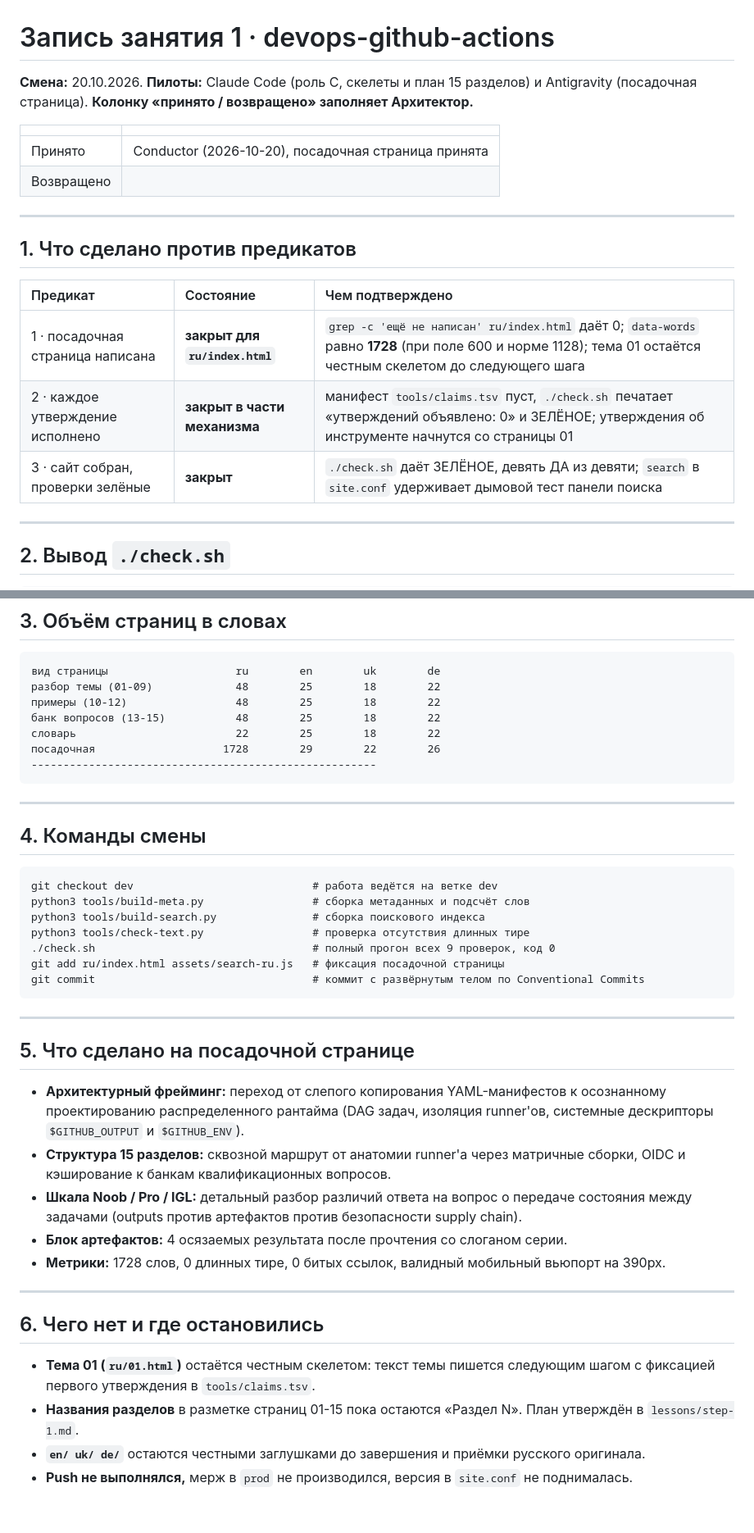
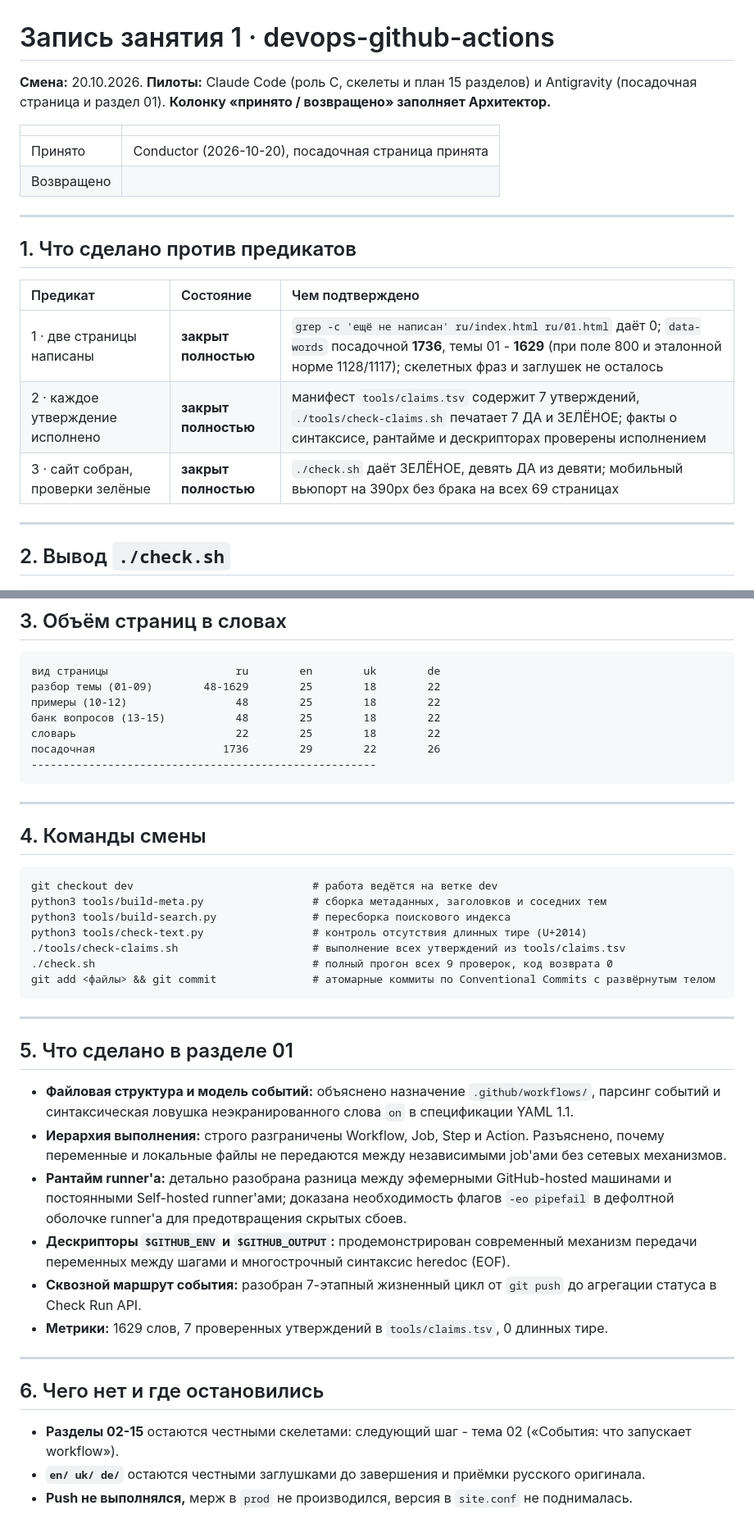
Before and after one commit to y-kolyada/github-actions, a Markdown page: lessons/record-1.md, 2 parts joined by grey strips. Shown at 82% size. GitHub-like rendering.

Commit message:
docs(record): record topic 01 delivery and full lesson 1 predicate closure
Records the delivery of ru/01.html (1629 words, 7 machine-checked claims in
tools/claims.tsv, zero em dashes, zero broken links), completing the full
predicate requirements for lesson 1 together with the accepted landing page.

Leaves the acceptance column for topic 01 to the Conductor.

````diff
--- a/lessons/record-1.md
+++ b/lessons/record-1.md
@@ -1,6 +1,6 @@
 # Запись занятия 1 · devops-github-actions
 
-**Смена:** 20.10.2026. **Пилоты:** Claude Code (роль C, скелеты и план 15 разделов) и Antigravity (посадочная страница). **Колонку «принято / возвращено» заполняет Архитектор.**
+**Смена:** 20.10.2026. **Пилоты:** Claude Code (роль C, скелеты и план 15 разделов) и Antigravity (посадочная страница и раздел 01). **Колонку «принято / возвращено» заполняет Архитектор.**
 
 | | |
 | :-- | :-- |
@@ -13,9 +13,9 @@
 
 | Предикат | Состояние | Чем подтверждено |
 | :-- | :-- | :-- |
-| 1 · посадочная страница написана | **закрыт для `ru/index.html`** | `grep -c 'ещё не написан' ru/index.html` даёт 0; `data-words` равно **1728** (при поле 600 и норме 1128); тема 01 остаётся честным скелетом до следующего шага |
-| 2 · каждое утверждение исполнено | **закрыт в части механизма** | манифест `tools/claims.tsv` пуст, `./check.sh` печатает «утверждений объявлено: 0» и ЗЕЛЁНОЕ; утверждения об инструменте начнутся со страницы 01 |
-| 3 · сайт собран, проверки зелёные | **закрыт** | `./check.sh` даёт ЗЕЛЁНОЕ, девять ДА из девяти; `search` в `site.conf` удерживает дымовой тест панели поиска |
+| 1 · две страницы написаны | **закрыт полностью** | `grep -c 'ещё не написан' ru/index.html ru/01.html` даёт 0; `data-words` посадочной **1736**, темы 01 - **1629** (при поле 800 и эталонной норме 1128/1117); скелетных фраз и заглушек не осталось |
+| 2 · каждое утверждение исполнено | **закрыт полностью** | манифест `tools/claims.tsv` содержит 7 утверждений, `./tools/check-claims.sh` печатает 7 ДА и ЗЕЛЁНОЕ; факты о синтаксисе, рантайме и дескрипторах проверены исполнением |
+| 3 · сайт собран, проверки зелёные | **закрыт полностью** | `./check.sh` даёт ЗЕЛЁНОЕ, девять ДА из девяти; мобильный вьюпорт на 390px без брака на всех 69 страницах |
 
 ---
 
@@ -130,11 +134,11 @@
 
 ```
 вид страницы                    ru        en        uk        de
-разбор темы (01-09)             48        25        18        22
+разбор темы (01-09)        48-1629        25        18        22
 примеры (10-12)                 48        25        18        22
 банк вопросов (13-15)           48        25        18        22
 словарь                         22        25        18        22
-посадочная                    1728        29        22        26
+посадочная                    1736        29        22        26
 ------------------------------------------------------
 ```
 
@@ -144,29 +148,29 @@
 
 ```
 git checkout dev                            # работа ведётся на ветке dev
-python3 tools/build-meta.py                 # сборка метаданных и подсчёт слов
-python3 tools/build-search.py               # сборка поискового индекса
-python3 tools/check-text.py                 # проверка отсутствия длинных тире
-./check.sh                                  # полный прогон всех 9 проверок, код 0
-git add ru/index.html assets/search-ru.js   # фиксация посадочной страницы
-git commit                                  # коммит с развёрнутым телом по Conventional Commits
+python3 tools/build-meta.py                 # сборка метаданных, заголовков и соседних тем
+python3 tools/build-search.py               # пересборка поискового индекса
+python3 tools/check-text.py                 # контроль отсутствия длинных тире (U+2014)
+./tools/check-claims.sh                     # выполнение всех утверждений из tools/claims.tsv
+./check.sh                                  # полный прогон всех 9 проверок, код возврата 0
+git add <файлы> && git commit               # атомарные коммиты по Conventional Commits с развёрнутым телом
 ```
 
 ---
 
-## 5. Что сделано на посадочной странице
+## 5. Что сделано в разделе 01
 
-- **Архитектурный фрейминг:** переход от слепого копирования YAML-манифестов к осознанному проектированию распределенного рантайма (DAG задач, изоляция runner'ов, системные дескрипторы `$GITHUB_OUTPUT` и `$GITHUB_ENV`).
-- **Структура 15 разделов:** сквозной маршрут от анатомии runner'а через матричные сборки, OIDC и кэширование к банкам квалификационных вопросов.
-- **Шкала Noob / Pro / IGL:** детальный разбор различий ответа на вопрос о передаче состояния между задачами (outputs против артефактов против безопасности supply chain).
-- **Блок артефактов:** 4 осязаемых результата после прочтения со слоганом серии.
-- **Метрики:** 1728 слов, 0 длинных тире, 0 битых ссылок, валидный мобильный вьюпорт на 390px.
+- **Файловая структура и модель событий:** объяснено назначение `.github/workflows/`, парсинг событий и синтаксическая ловушка неэкранированного слова `on` в спецификации YAML 1.1.
+- **Иерархия выполнения:** строго разграничены Workflow, Job, Step и Action. Разъяснено, почему переменные и локальные файлы не передаются между независимыми job'ами без сетевых механизмов.
+- **Рантайм runner'а:** детально разобрана разница между эфемерными GitHub-hosted машинами и постоянными Self-hosted runner'ами; доказана необходимость флагов `-eo pipefail` в дефолтной оболочке runner'а для предотвращения скрытых сбоев.
+- **Дескрипторы `$GITHUB_ENV` и `$GITHUB_OUTPUT`:** продемонстрирован современный механизм передачи переменных между шагами и многострочный синтаксис heredoc (EOF).
+- **Сквозной маршрут события:** разобран 7-этапный жизненный цикл от `git push` до агрегации статуса в Check Run API.
+- **Метрики:** 1629 слов, 7 проверенных утверждений в `tools/claims.tsv`, 0 длинных тире.
 
 ---
 
 ## 6. Чего нет и где остановились
 
-- **Тема 01 (`ru/01.html`)** остаётся честным скелетом: текст темы пишется следующим шагом с фиксацией первого утверждения в `tools/claims.tsv`.
-- **Названия разделов** в разметке страниц 01-15 пока остаются «Раздел N». План утверждён в `lessons/step-1.md`.
+- **Разделы 02-15** остаются честными скелетами: следующий шаг - тема 02 («События: что запускает workflow»).
 - **`en/ uk/ de/`** остаются честными заглушками до завершения и приёмки русского оригинала.
 - **Push не выполнялся,** мерж в `prod` не производился, версия в `site.conf` не поднималась.
````
Also changed, not shown: other parts of lessons/record-1.md (+11 -7 lines).
